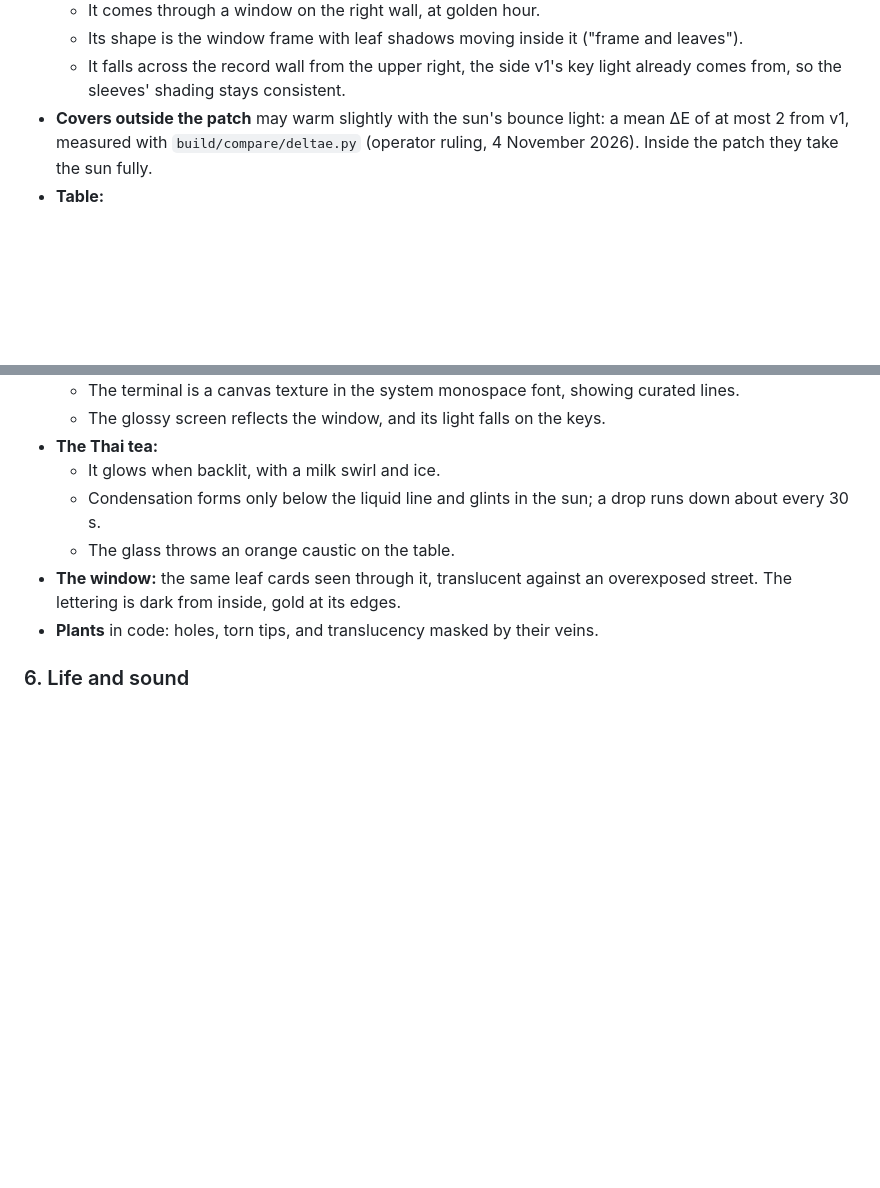
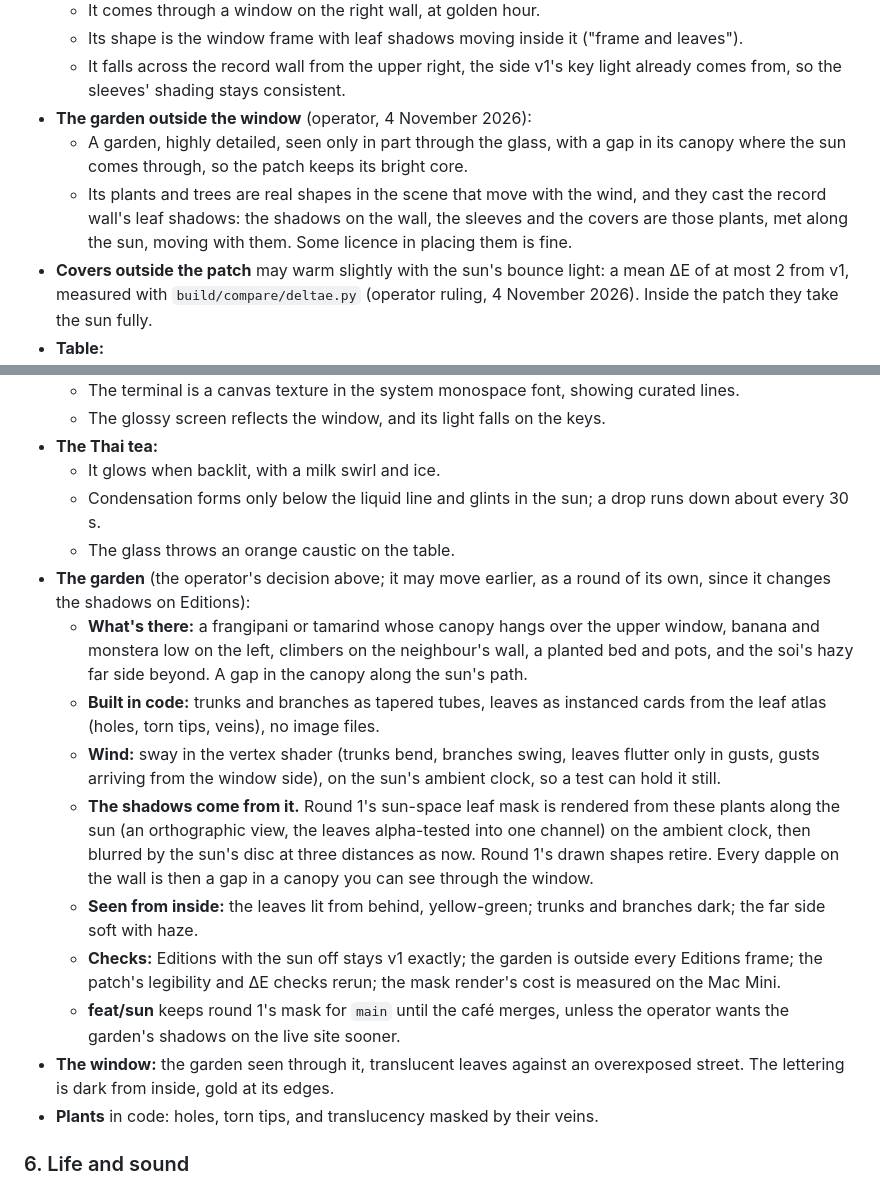
Before and after one commit to nj-io/njct.io, a Markdown page: docs/plans/room-cafe-brief-2026-11-04.md, 2 parts joined by grey strips. Rendered like a GitHub page; blank space fills up the shorter version.

Commit message:
Café brief: the garden outside the window (operator, 4 Nov 2026): a detailed garden seen in part through the glass, its wind-moved plants casting the record wall's shadows (the sun's leaf mask rendered from them), with a gap in the canopy for the sun; in round 5 unless moved earlier
Co-Authored-By: Claude Opus 5.5 <noreply@anthropic.com>
Claude-Session: https://claude.ai/code/session_01UtTu15RpMyH5EGiV7Lapg7

```diff
--- a/docs/plans/room-cafe-brief-2026-11-04.md
+++ b/docs/plans/room-cafe-brief-2026-11-04.md
@@ -36,6 +36,9 @@ The record wall becomes one wall of a café in Bangkok where Neil works. Two mor
   - It comes through a window on the right wall, at golden hour.
   - Its shape is the window frame with leaf shadows moving inside it ("frame and leaves").
   - It falls across the record wall from the upper right, the side v1's key light already comes from, so the sleeves' shading stays consistent.
+- **The garden outside the window** (operator, 4 November 2026):
+  - A garden, highly detailed, seen only in part through the glass, with a gap in its canopy where the sun comes through, so the patch keeps its bright core.
+  - Its plants and trees are real shapes in the scene that move with the wind, and they cast the record wall's leaf shadows: the shadows on the wall, the sleeves and the covers are those plants, met along the sun, moving with them. Some licence in placing them is fine.
 - **Covers outside the patch** may warm slightly with the sun's bounce light: a mean ΔE of at most 2 from v1, measured with `build/compare/deltae.py` (operator ruling, 4 November 2026). Inside the patch they take the sun fully.
 - **Table:**
   - **A MacBook Pro.** Its screen is a live render of the record wall, with a terminal window on top typing curated lines from this repo; the lid's logo faces away from the camera.
@@ -152,7 +155,15 @@ Each round is build, capture, measure, critique and fix, as in v1. Units: one sc
   - It glows when backlit, with a milk swirl and ice.
   - Condensation forms only below the liquid line and glints in the sun; a drop runs down about every 30 s.
   - The glass throws an orange caustic on the table.
-- **The window:** the same leaf cards seen through it, translucent against an overexposed street. The lettering is dark from inside, gold at its edges.
+- **The garden** (the operator's decision above; it may move earlier, as a round of its own, since it changes the shadows on Editions):
+  - **What's there:** a frangipani or tamarind whose canopy hangs over the upper window, banana and monstera low on the left, climbers on the neighbour's wall, a planted bed and pots, and the soi's hazy far side beyond. A gap in the canopy along the sun's path.
+  - **Built in code:** trunks and branches as tapered tubes, leaves as instanced cards from the leaf atlas (holes, torn tips, veins), no image files.
+  - **Wind:** sway in the vertex shader (trunks bend, branches swing, leaves flutter only in gusts, gusts arriving from the window side), on the sun's ambient clock, so a test can hold it still.
+  - **The shadows come from it.** Round 1's sun-space leaf mask is rendered from these plants along the sun (an orthographic view, the leaves alpha-tested into one channel) on the ambient clock, then blurred by the sun's disc at three distances as now. Round 1's drawn shapes retire. Every dapple on the wall is then a gap in a canopy you can see through the window.
+  - **Seen from inside:** the leaves lit from behind, yellow-green; trunks and branches dark; the far side soft with haze.
+  - **Checks:** Editions with the sun off stays v1 exactly; the garden is outside every Editions frame; the patch's legibility and ΔE checks rerun; the mask render's cost is measured on the Mac Mini.
+  - **feat/sun** keeps round 1's mask for `main` until the café merges, unless the operator wants the garden's shadows on the live site sooner.
+- **The window:** the garden seen through it, translucent leaves against an overexposed street. The lettering is dark from inside, gold at its edges.
 - **Plants** in code: holes, torn tips, and translucency masked by their veins.
 
 ### 6. Life and sound
```
